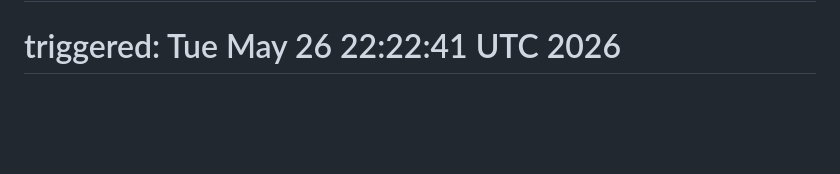
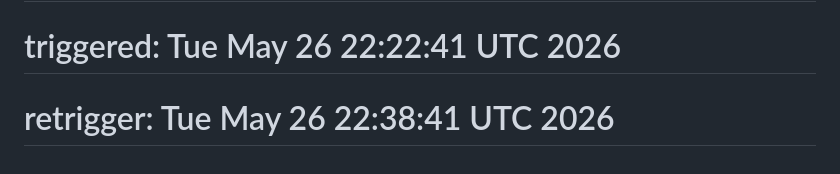
Before and after one commit to ewiabeng23/AI-job-hunter, a Markdown page: README.md, the part around the change. Rendered like a GitHub page; blank space fills up the shorter version.

Commit message:
ci: retrigger pipeline after fixing S3 permissions

```diff
--- a/README.md
+++ b/README.md
@@ -179,3 +179,4 @@ MIT License
 Built with Claude AI, AWS, Kubernetes, and GitLab CI
 # Last updated: Tue May 26 22:08:08 UTC 2026
 # triggered: Tue May 26 22:22:41 UTC 2026
+# retrigger: Tue May 26 22:38:41 UTC 2026
```
